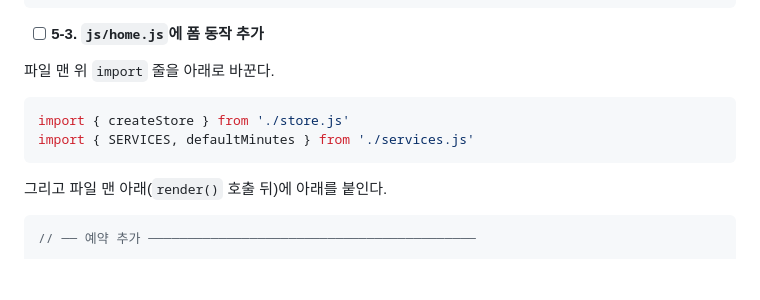
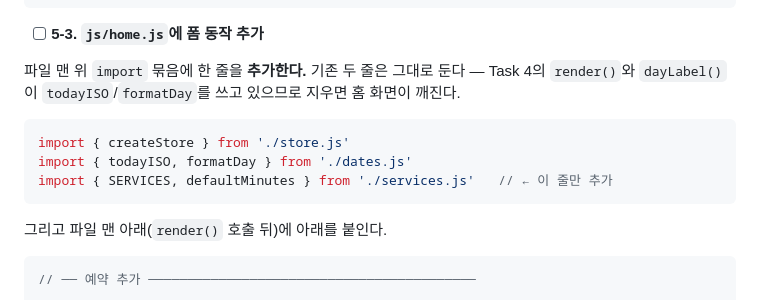
Before and after one commit to persian32/simple-reservation, a Markdown page: docs/plans/2026-07-28-1단계-손입력앱.md, the part around the change. GitHub-like rendering; blank space fills up the shorter version.

Commit message:
계획서 수정 — Task 5-3 import 지시를 '교체'에서 '추가'로
기존 지시대로 import 줄을 통째로 바꾸면 Task 4가 추가한
dates.js import가 사라져 render()와 dayLabel()이 깨진다.

````diff
--- a/docs/plans/2026-07-28-1단계-손입력앱.md
+++ b/docs/plans/2026-07-28-1단계-손입력앱.md
@@ -934,11 +934,12 @@ dialog::backdrop { background: rgba(0, 0, 0, 0.4); }
 
 - [ ] **5-3. `js/home.js`에 폼 동작 추가**
 
-파일 맨 위 `import` 줄을 아래로 바꾼다.
+파일 맨 위 `import` 묶음에 한 줄을 **추가한다.** 기존 두 줄은 그대로 둔다 — Task 4의 `render()`와 `dayLabel()`이 `todayISO`/`formatDay`를 쓰고 있으므로 지우면 홈 화면이 깨진다.
 
 ```js
 import { createStore } from './store.js'
-import { SERVICES, defaultMinutes } from './services.js'
+import { todayISO, formatDay } from './dates.js'
+import { SERVICES, defaultMinutes } from './services.js'   // ← 이 줄만 추가
 ```
 
 그리고 파일 맨 아래(`render()` 호출 뒤)에 아래를 붙인다.
````
